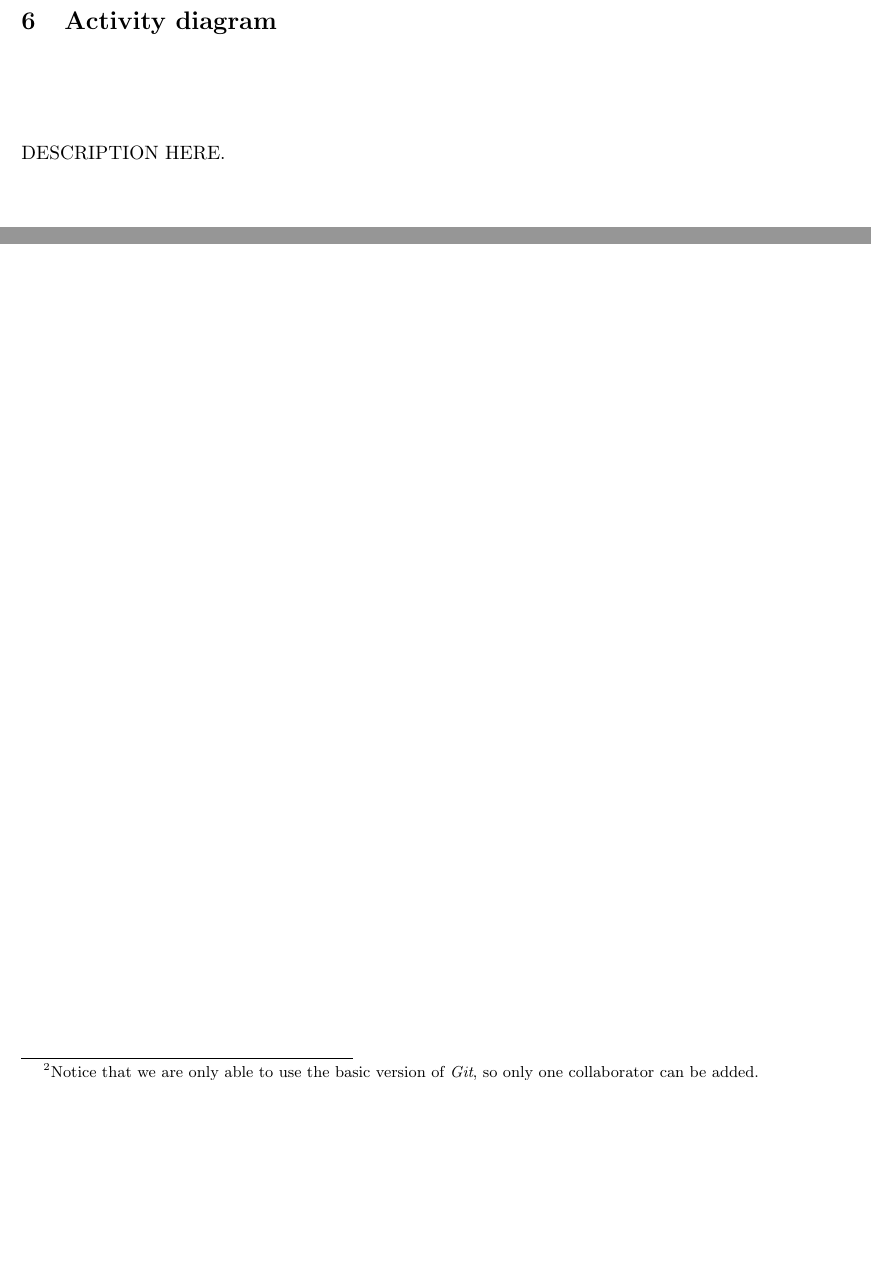
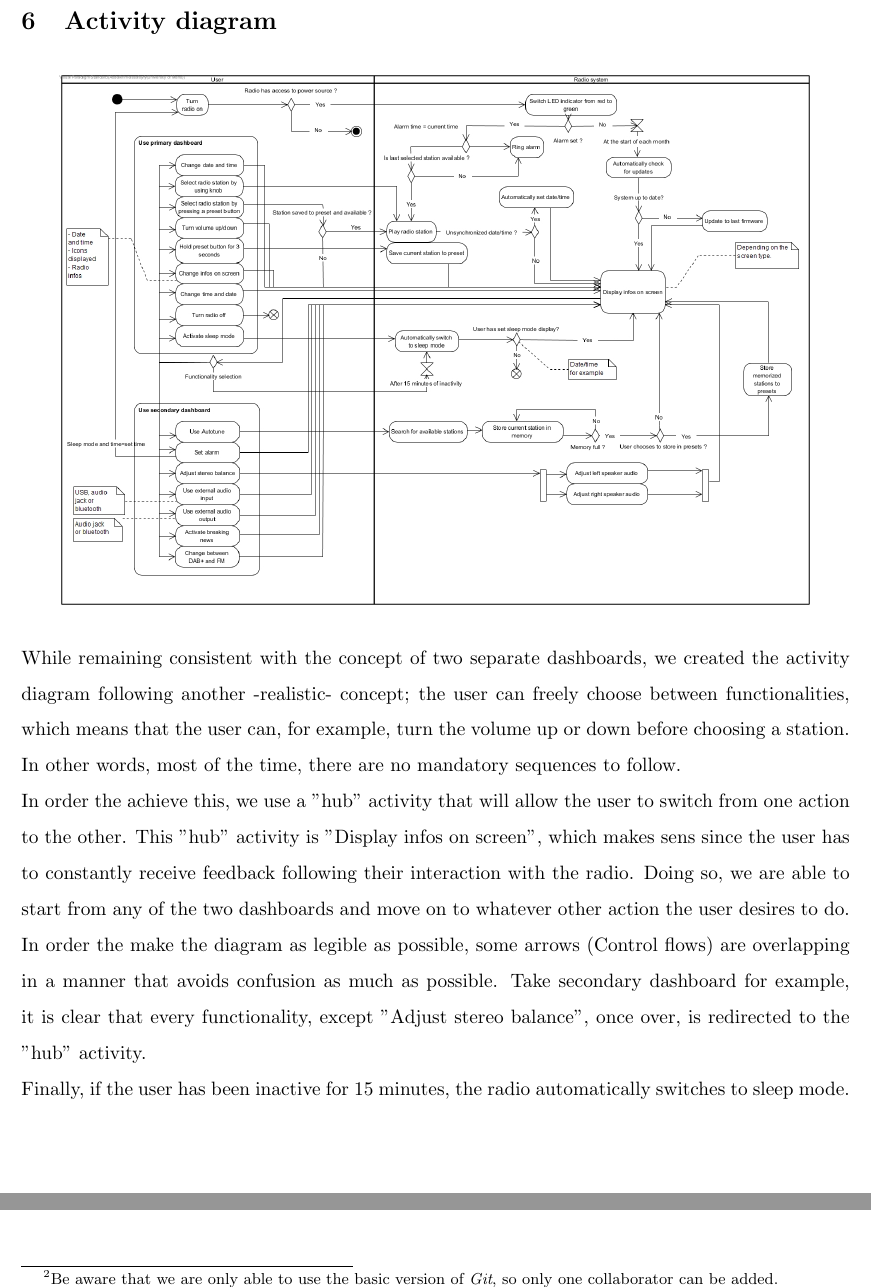
Before and after one commit to Virtuosek/Radio, a LaTeX document (Report/Report.tex): two parts of pages 19 and 21 of 21, joined at a grey line, cut so that both start at the same text, the shorter picture padded with empty space. Compiled offline with pdfLaTeX.

Commit message:
Added ActivityD-v4 and its description to the report

```diff
--- a/Report/Report.tex
+++ b/Report/Report.tex
@@ -383,9 +383,12 @@ DESCRIPTION HERE.
 \section{Activity diagram}
 \vspace{10px}
 \begin{center}
-%\includegraphics[width=15cm]{../Diagrams/useCase-v4.jpg}\\
+\includegraphics[width=15cm]{../Diagrams/Activity-v5.jpg}\\
 \end{center}
-DESCRIPTION HERE.
+While remaining consistent with the concept of two separate dashboards, we created the activity diagram following another -realistic- concept; the user can freely choose between functionalities, which means that the user can, for example, turn the volume up or down before choosing a station. In other words, most of the time, there are no mandatory sequences to follow.\\
+In order the achieve this, we use a "hub" activity that will allow the user to switch from one action to the other. This "hub" activity is  "Display infos on screen", which makes sens since the user has to constantly receive feedback following their interaction with the radio. Doing so, we are able to start from any of the two dashboards and move on to whatever other action the user desires to do.\\
+In order the make the diagram as legible as possible, some arrows (Control flows) are overlapping in a manner that avoids confusion as much as possible. Take secondary dashboard for example, it is clear that every functionality, except "Adjust stereo balance", once over, is redirected to the "hub" activity.\\
+Finally, if the user has been inactive for 15 minutes, the radio automatically switches to sleep mode.
 
 \pagebreak
 \section{Interaction Overview diagram}
@@ -410,6 +415,6 @@ If need be, a link to the \textit{Git} repository used for this project:\\\vspac
 \url{https://github.com/Virtuosek/Radio}\\
-Since the repository is private, you might get a 404 error if you're not a collaborator, if you which to be one, please send an email to \href{mailto:karim.essaf@gmail.com}{karim.essaf@gmail.com} with your \textit{Git} username in order to be added as a collaborator\footnote{Notice that we are only able to use the basic version of \textit{Git}, so only one collaborator can be added.}.
-
-
+Since the repository is private, you might get a 404 error if you're not a collaborator, if you wish to be one, please send an email to \href{mailto:karim.essaf@gmail.com}{karim.essaf@gmail.com} with your \textit{Git} username in order to be added as a collaborator\footnote{Be aware that we are only able to use the basic version of \textit{Git}, so only one collaborator can be added.}.
+\end{center}
+\vspace*{\fill}
 
 \end{document}
```
Also changed, not shown: Diagrams/Activity-v5.jpg (added), Report/Report.pdf, Report/Report.tex (10 more changed lines), 4 other files.
